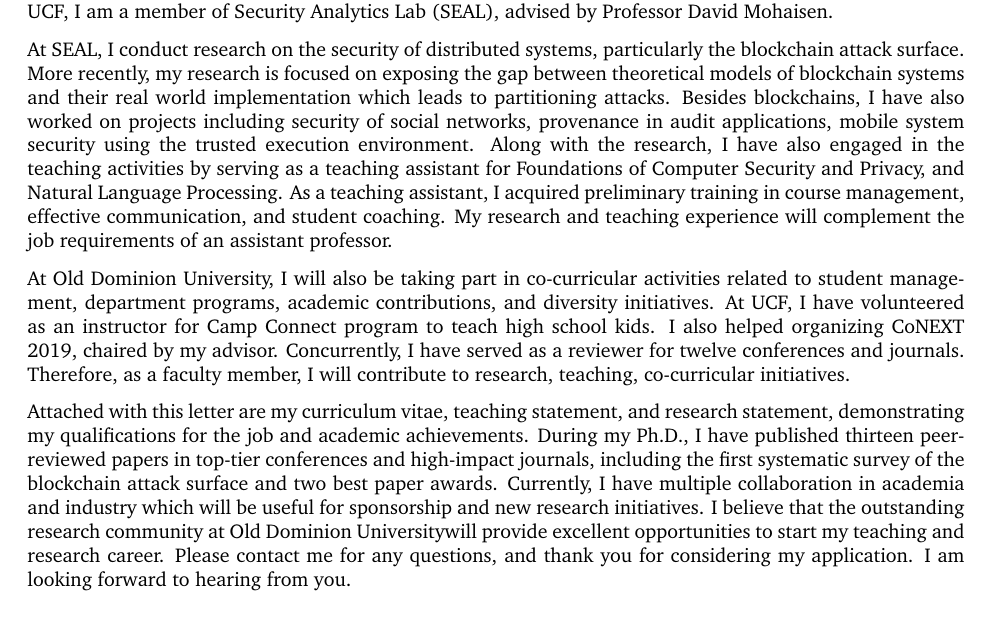
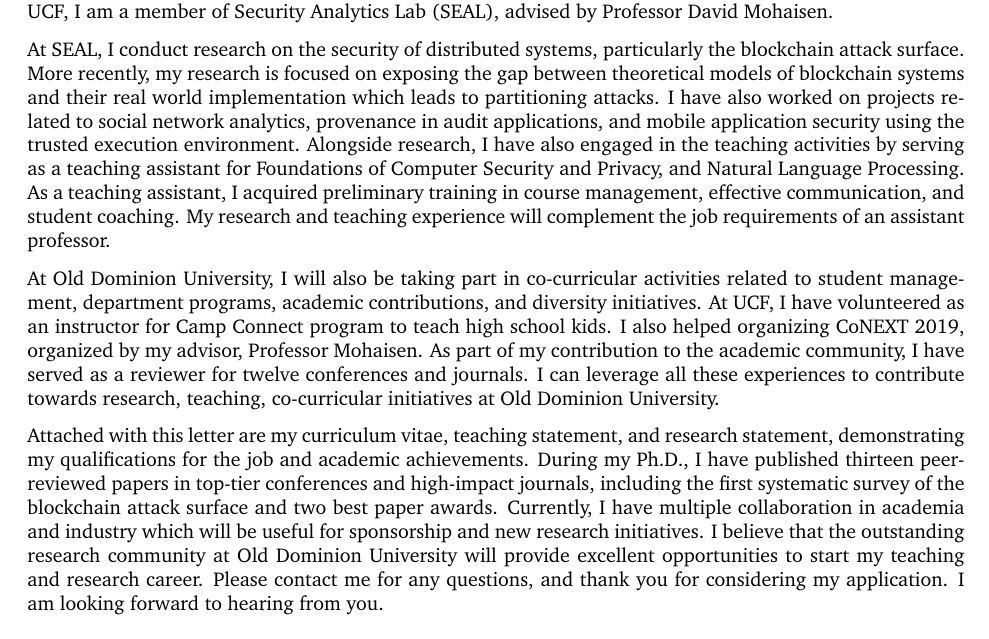
Before and after one commit to beingmsaad/-Saad-Research-Teaching-Statement, a LaTeX document (CoverLetter.tex): part of page 1 of 2, cut so that both start at the same text. Compiled offline with pdfLaTeX.

Commit message:
everything completed

```diff
--- a/CoverLetter.tex
+++ b/CoverLetter.tex
@@ -64,14 +64,14 @@
 
 I am writing to apply for the position of Assistant Professor at \depart at \univ, as advertised online by the \depart. I have read the university philosophy and mission statement which motivated to apply for the position. I am a Ph.D. candidate in the Department of Computer Science at University of Central Florida, and I expect to graduate in May 2021. At UCF, I am a member of Security Analytics Lab (SEAL), advised by Professor David Mohaisen.
 
-At SEAL, I conduct research on the security of distributed systems, particularly the blockchain attack surface. More recently, my research is focused on exposing the gap between theoretical models of blockchain systems and their real world implementation which leads to partitioning attacks. Besides blockchains, I have also worked on projects including security of social networks, provenance in audit applications, mobile system security using the trusted execution environment. Along with the research, I have also engaged in the teaching activities by serving as a teaching assistant for Foundations of Computer Security and Privacy, and Natural Language Processing. As a teaching assistant, I acquired preliminary training in course management, effective communication, and student coaching. My research and teaching experience will complement the job requirements of an assistant professor.
+At SEAL, I conduct research on the security of distributed systems, particularly the blockchain attack surface. More recently, my research is focused on exposing the gap between theoretical models of blockchain systems and their real world implementation which leads to partitioning attacks. I have also worked on projects related to social network analytics, provenance in audit applications, and mobile application security using the trusted execution environment. Alongside research, I have also engaged in the teaching activities by serving as a teaching assistant for Foundations of Computer Security and Privacy, and Natural Language Processing. As a teaching assistant, I acquired preliminary training in course management, effective communication, and student coaching. My research and teaching experience will complement the job requirements of an assistant professor.
 
-At \univ, I will also be taking part in co-curricular activities related to student management, department programs, academic contributions, and diversity initiatives. At UCF, I have volunteered as an instructor for Camp Connect program to teach high school kids. I also helped organizing CoNEXT 2019, chaired by my advisor. Concurrently, I have served as a reviewer for twelve conferences and journals. Therefore, as a faculty member, I will contribute to research, teaching, co-curricular initiatives.
+At \univ, I will also be taking part in co-curricular activities related to student management, department programs, academic contributions, and diversity initiatives. At UCF, I have volunteered as an instructor for Camp Connect program to teach high school kids. I also helped organizing CoNEXT 2019, organized by my advisor, Professor Mohaisen. As part of my contribution to the academic community, I have served as a reviewer for twelve conferences and journals. I can leverage all these experiences to contribute towards research, teaching, co-curricular initiatives at \univ.
 
 
 
 
-Attached with this letter are my curriculum vitae, teaching statement, and research statement, demonstrating my qualifications for the job and academic achievements. During my Ph.D., I have published thirteen peer-reviewed papers in top-tier conferences and high-impact journals, including the first systematic survey of the blockchain attack surface and two best paper awards. Currently, I have multiple collaboration in academia and industry which will be useful for sponsorship and new research initiatives. I believe that the outstanding research community at \univ will provide excellent opportunities to start my teaching and research career. Please contact me for any questions, and thank you for considering my application. I am looking forward to hearing from you.
+Attached with this letter are my curriculum vitae, teaching statement, and research statement, demonstrating my qualifications for the job and academic achievements. During my Ph.D., I have published thirteen peer-reviewed papers in top-tier conferences and high-impact journals, including the first systematic survey of the blockchain attack surface and two best paper awards. Currently, I have multiple collaboration in academia and industry which will be useful for sponsorship and new research initiatives. I believe that the outstanding research community at \univ~will provide excellent opportunities to start my teaching and research career. Please contact me for any questions, and thank you for considering my application. I am looking forward to hearing from you.
 
 \vspace{5mm}
 \hspace{120mm}
```
